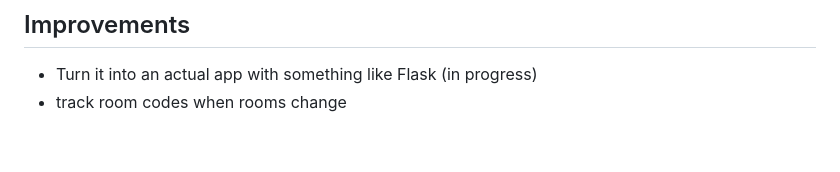
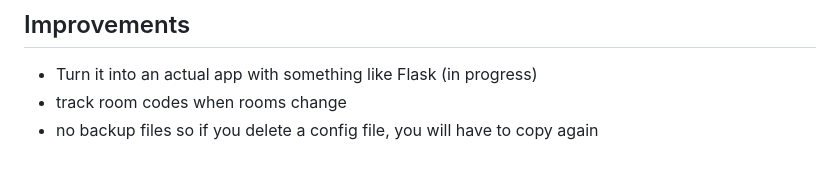
Before and after one commit to funnymonke0/bomb_party_bot, a Markdown page: README.md, the part around the change. Rendered like a GitHub page.

Commit message:
Update README.md
added note

```diff
--- a/README.md
+++ b/README.md
@@ -192,3 +192,4 @@ The bot will automatically connect to the room and start playing.
 ## Improvements
 - Turn it into an actual app with something like Flask (in progress)
 - track room codes when rooms change
+- no backup files so if you delete a config file, you will have to copy again
```
